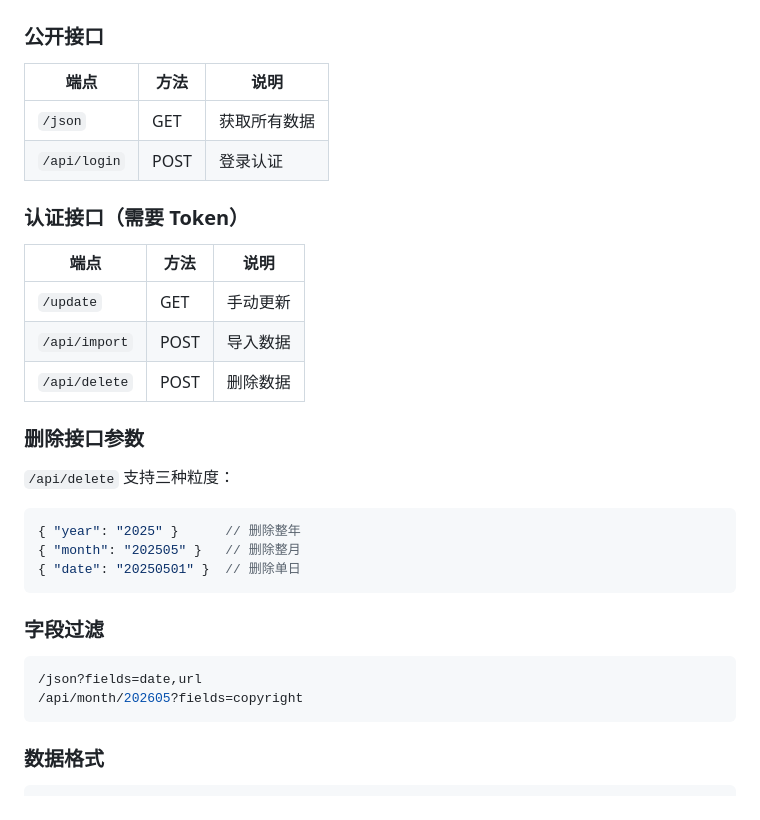
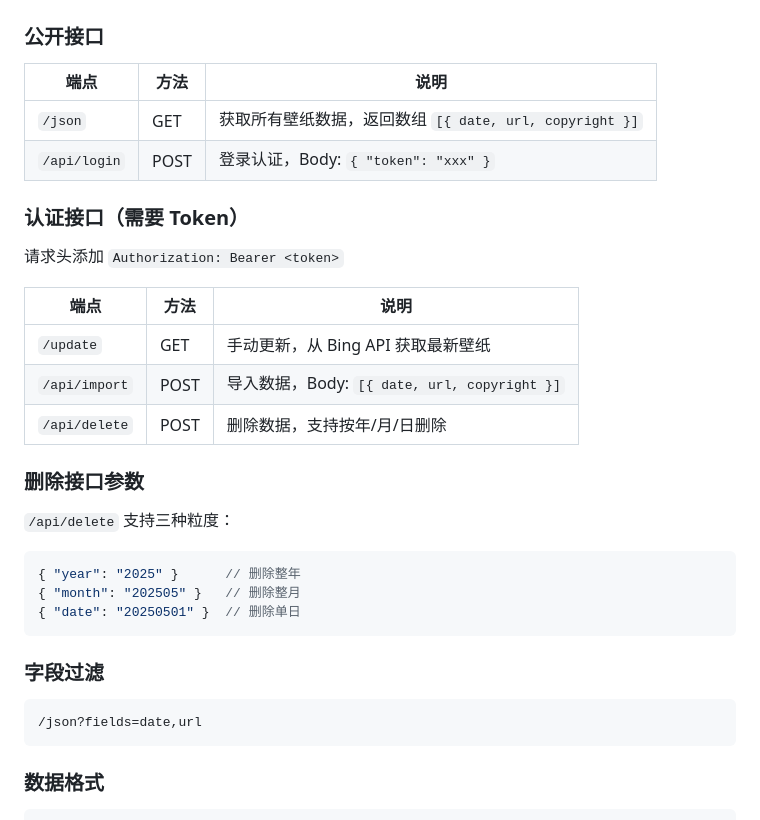
Before and after one commit to mxlitey/bing, a Markdown page: README.md, the part around the change. GitHub-like rendering.

Commit message:
docs: 完善README中的API接口文档说明
更新接口文档，添加更详细的参数和返回格式说明

````diff
--- a/README.md
+++ b/README.md
@@ -81,18 +81,20 @@
 
 ### 公开接口
 
-| 端点         | 方法   | 说明       |
-| ------------ | ------ | ---------- |
-| `/json`      | GET    | 获取所有数据 |
-| `/api/login` | POST   | 登录认证   |
+| 端点         | 方法   | 说明                                              |
+| ------------ | ------ | ------------------------------------------------- |
+| `/json`      | GET    | 获取所有壁纸数据，返回数组 `[{ date, url, copyright }]` |
+| `/api/login` | POST   | 登录认证，Body: `{ "token": "xxx" }`              |
 
 ### 认证接口（需要 Token）
 
-| 端点          | 方法   | 说明     |
-| ------------- | ------ | -------- |
-| `/update`     | GET    | 手动更新 |
-| `/api/import` | POST   | 导入数据 |
-| `/api/delete` | POST   | 删除数据 |
+请求头添加 `Authorization: Bearer <token>`
+
+| 端点          | 方法   | 说明                                       |
+| ------------- | ------ | ------------------------------------------ |
+| `/update`     | GET    | 手动更新，从 Bing API 获取最新壁纸          |
+| `/api/import` | POST   | 导入数据，Body: `[{ date, url, copyright }]` |
+| `/api/delete` | POST   | 删除数据，支持按年/月/日删除                |
 
 ### 删除接口参数
 
@@ -108,7 +110,6 @@
 
 ```bash
 /json?fields=date,url
-/api/month/202605?fields=copyright
 ```
 
 ### 数据格式
````
